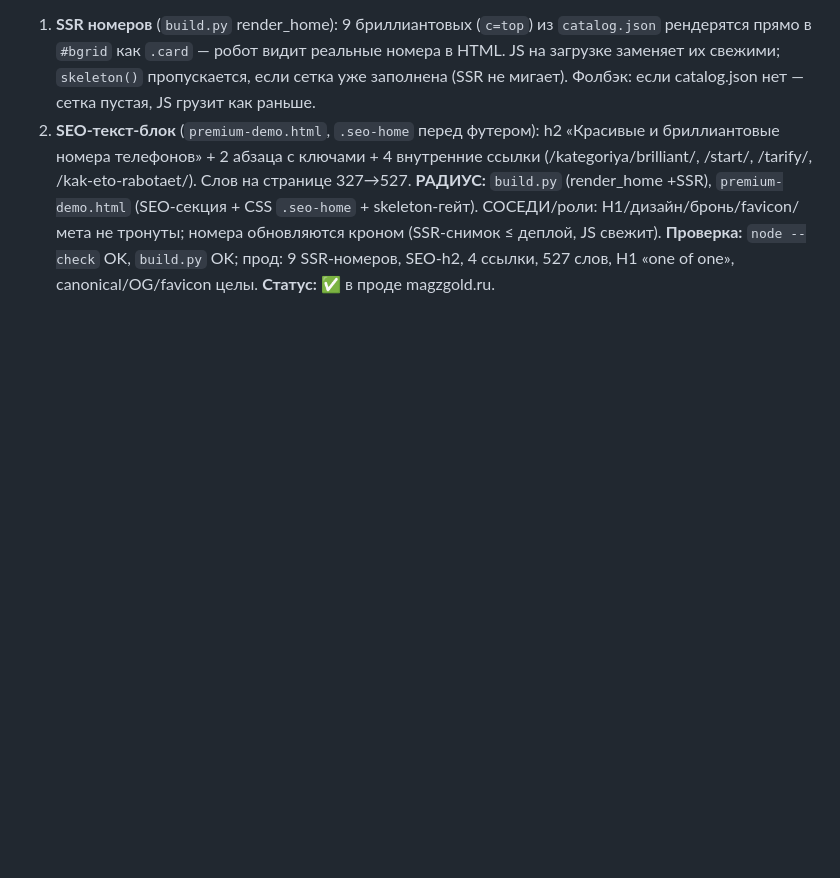
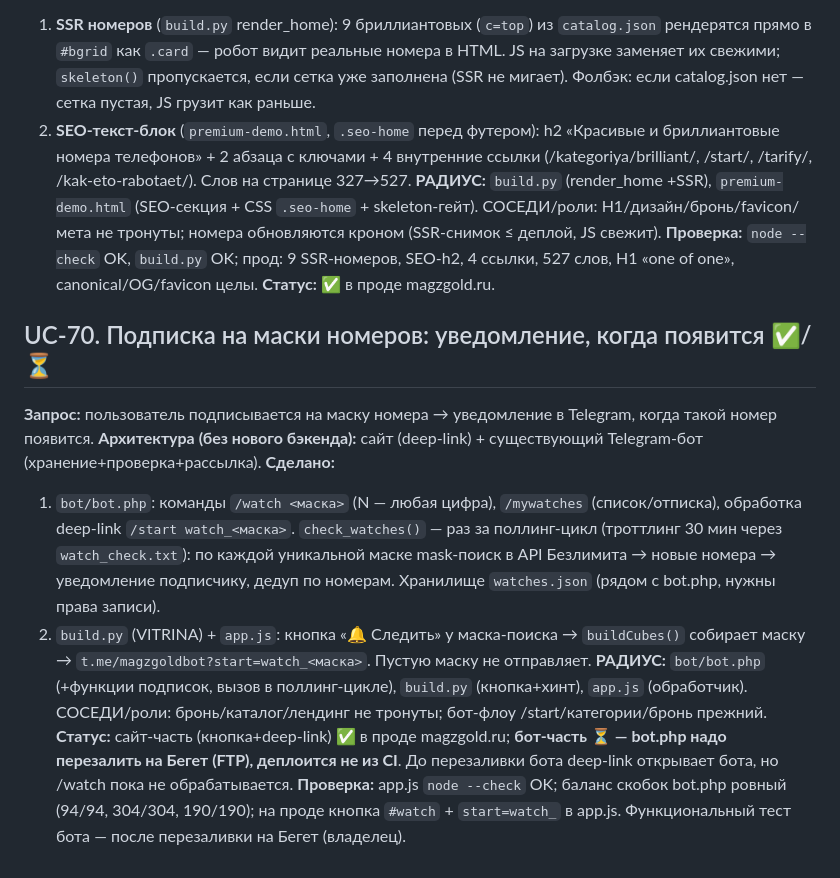
Before and after one commit to sementsul/numstore, a Markdown page: docs/numstore.usecases.md, the part around the change. GitHub-like rendering; blank space fills up the shorter version.

Commit message:
docs: UC-70 — подписка на маски номеров (сайт+бот)

```diff
--- a/docs/numstore.usecases.md
+++ b/docs/numstore.usecases.md
@@ -817,3 +817,20 @@ DejaVuSans-Bold): `favicon.ico` (16/32/48), `favicon-32x32.png`, `favicon-192x19
 СОСЕДИ/роли: H1/дизайн/бронь/favicon/мета не тронуты; номера обновляются кроном (SSR-снимок ≤ деплой, JS свежит).
 **Проверка:** `node --check` OK, `build.py` OK; прод: 9 SSR-номеров, SEO-h2, 4 ссылки, 527 слов, H1 «one of one»,
 canonical/OG/favicon целы. **Статус:** ✅ в проде magzgold.ru.
+
+## UC-70. Подписка на маски номеров: уведомление, когда появится ✅/⏳
+**Запрос:** пользователь подписывается на маску номера → уведомление в Telegram, когда такой номер появится.
+**Архитектура (без нового бэкенда):** сайт (deep-link) + существующий Telegram-бот (хранение+проверка+рассылка).
+**Сделано:**
+1. `bot/bot.php`: команды `/watch <маска>` (N — любая цифра), `/mywatches` (список/отписка), обработка deep-link
+   `/start watch_<маска>`. `check_watches()` — раз за поллинг-цикл (троттлинг 30 мин через `watch_check.txt`):
+   по каждой уникальной маске mask-поиск в API Безлимита → новые номера → уведомление подписчику, дедуп по
+   номерам. Хранилище `watches.json` (рядом с bot.php, нужны права записи).
+2. `build.py` (VITRINA) + `app.js`: кнопка «🔔 Следить» у маска-поиска → `buildCubes()` собирает маску →
+   `t.me/magzgoldbot?start=watch_<маска>`. Пустую маску не отправляет.
+**РАДИУС:** `bot/bot.php` (+функции подписок, вызов в поллинг-цикле), `build.py` (кнопка+хинт), `app.js`
+(обработчик). СОСЕДИ/роли: бронь/каталог/лендинг не тронуты; бот-флоу /start/категории/бронь прежний.
+**Статус:** сайт-часть (кнопка+deep-link) ✅ в проде magzgold.ru; **бот-часть ⏳ — bot.php надо перезалить на
+Бегет (FTP), деплоится не из CI**. До перезаливки бота deep-link открывает бота, но /watch пока не обрабатывается.
+**Проверка:** app.js `node --check` OK; баланс скобок bot.php ровный (94/94, 304/304, 190/190); на проде кнопка
+`#watch` + `start=watch_` в app.js. Функциональный тест бота — после перезаливки на Бегет (владелец).
```
Also changed, not shown: docs/project-notes.md (+1 -0 lines).
